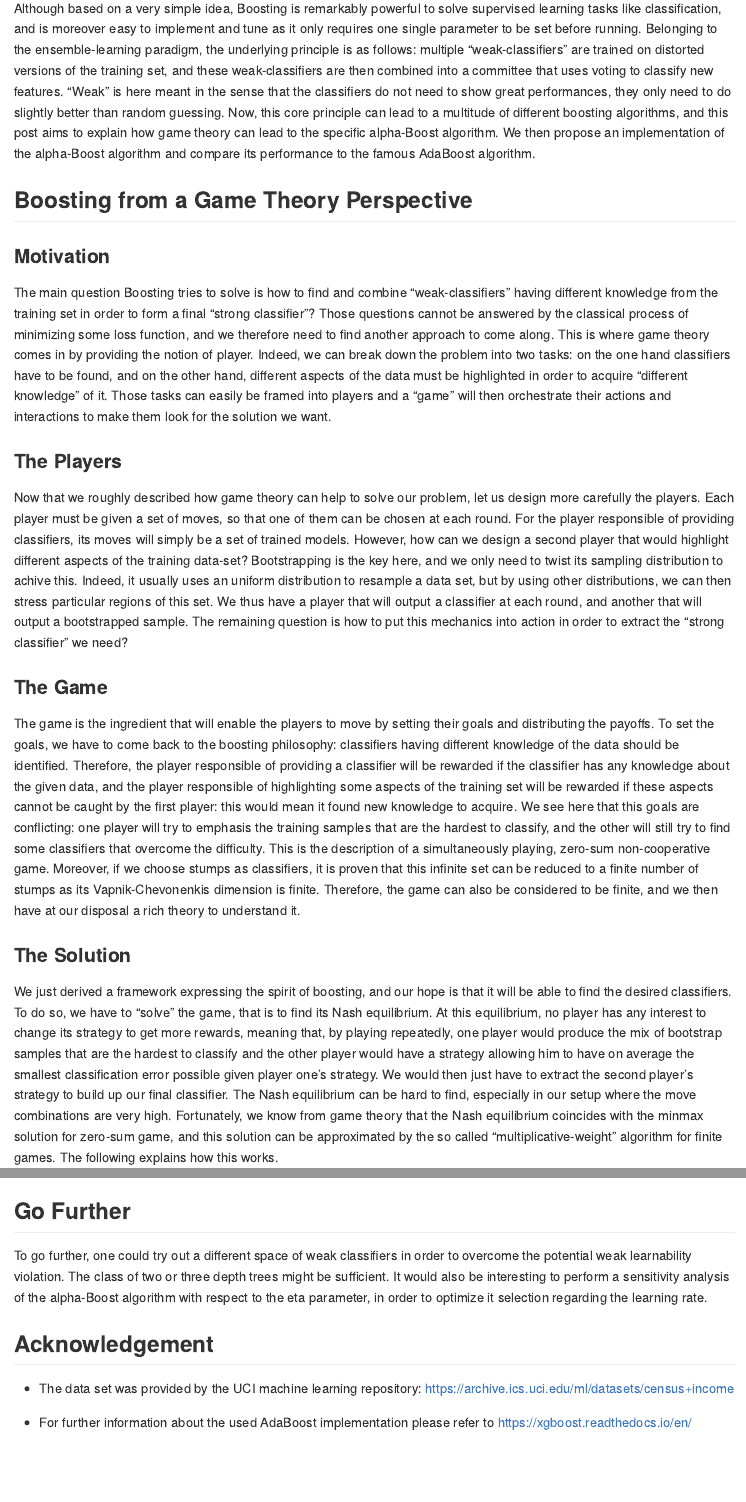
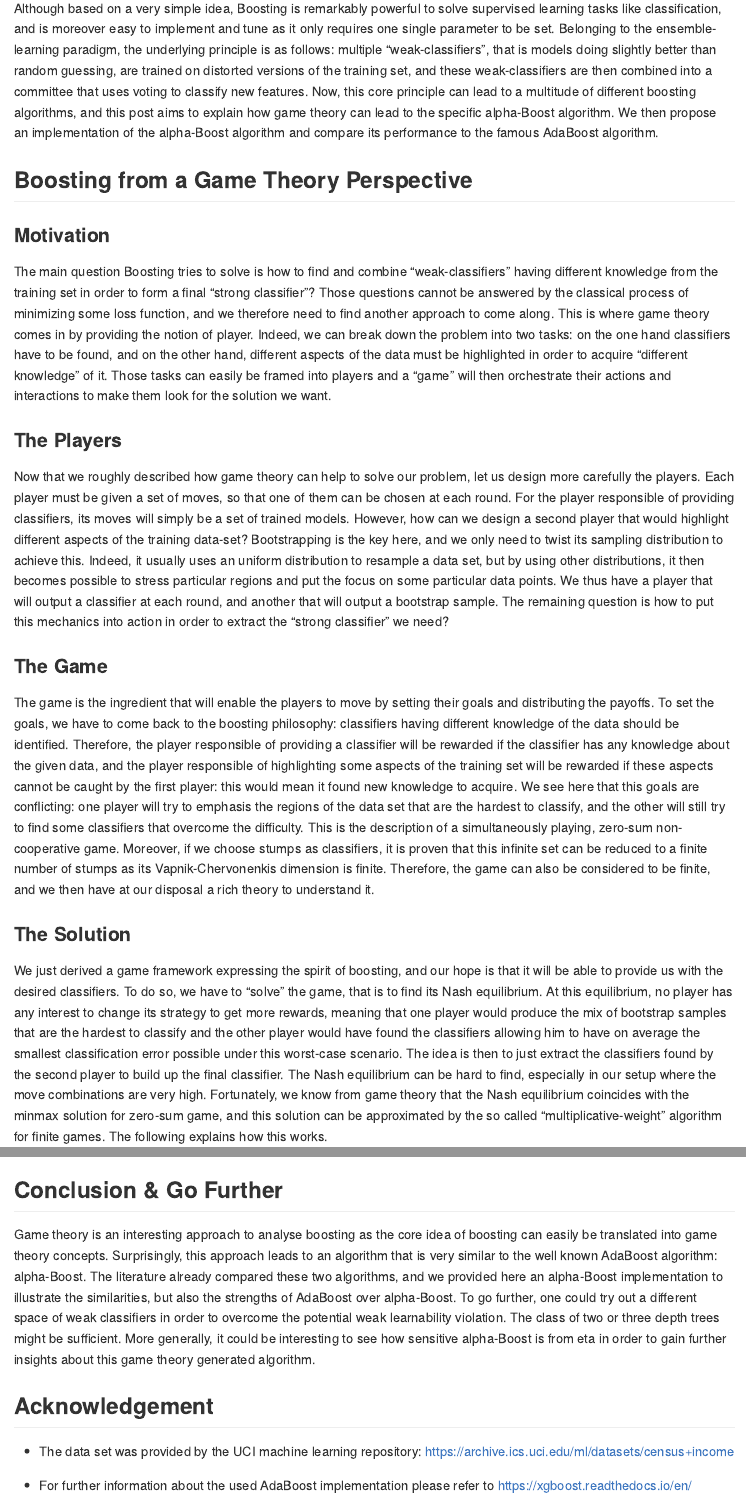
Before and after one commit to AlexisGbg/ML_insights, an R Markdown document (Boosting and Game Theory/boosting_and_game_theory.Rmd): the page in a window 1100 px wide, from 200 px down, and a second part further down, joined at a grey line. Rendered offline with R 4.5, knitr and Pandoc, with nearby package versions; some code elsewhere in the file could not run offline.

Commit message:
Final Release

````diff
--- a/Boosting and Game Theory/boosting_and_game_theory.Rmd
+++ b/Boosting and Game Theory/boosting_and_game_theory.Rmd
@@ -10,7 +10,7 @@ output:
 
 
 ## Introduction
-Although based on a very simple idea, Boosting is remarkably powerful to solve supervised learning tasks like classification, and is moreover easy to implement and tune as it only requires one single parameter to be set before running. Belonging to the ensemble-learning paradigm, the underlying principle is as follows: multiple "weak-classifiers" are trained on distorted versions of the training set, and these weak-classifiers are then combined into a committee that uses voting to classify new features. "Weak" is here meant in the sense that the classifiers do not need to show great performances, they only need to do slightly better than random guessing. Now, this core principle can lead to a multitude of different boosting algorithms, and this post aims to explain how game theory can lead to the specific alpha-Boost algorithm. We then propose an implementation of the alpha-Boost algorithm and compare its performance to the famous AdaBoost algorithm.
+Although based on a very simple idea, Boosting is remarkably powerful to solve supervised learning tasks like classification, and is moreover easy to implement and tune as it only requires one single parameter to be set. Belonging to the ensemble-learning paradigm, the underlying principle is as follows: multiple "weak-classifiers", that is models doing slightly better than random guessing, are trained on distorted versions of the training set, and these weak-classifiers are then combined into a committee that uses voting to classify new features. Now, this core principle can lead to a multitude of different boosting algorithms, and this post aims to explain how game theory can lead to the specific alpha-Boost algorithm. We then propose an implementation of the alpha-Boost algorithm and compare its performance to the famous AdaBoost algorithm.
 
 
 ## Boosting from a Game Theory Perspective
@@ -20,16 +20,16 @@ The main question Boosting tries to solve is how to find and combine "weak-class
 
 
 ### The Players
-Now that we roughly described how game theory can help to solve our problem, let us design more carefully the players. Each player must be given a set of moves, so that one of them can be chosen at each round. For the player responsible of providing classifiers, its moves will simply be a set of trained models. However, how can we design a second player that would highlight different aspects of the training data-set? Bootstrapping is the key here, and we only need to twist its sampling distribution to achive this. Indeed, it usually uses an uniform distribution to resample a data set, but by using other distributions, we can then stress particular regions of this set. We thus have a player that will output a classifier at each round, and another that will output a bootstrapped sample. The remaining question is how to put this mechanics into action in order to extract the "strong classifier" we need?
+Now that we roughly described how game theory can help to solve our problem, let us design more carefully the players. Each player must be given a set of moves, so that one of them can be chosen at each round. For the player responsible of providing classifiers, its moves will simply be a set of trained models. However, how can we design a second player that would highlight different aspects of the training data-set? Bootstrapping is the key here, and we only need to twist its sampling distribution to achieve this. Indeed, it usually uses an uniform distribution to resample a data set, but by using other distributions, it then becomes possible to stress particular regions and put the focus on some particular data points. We thus have a player that will output a classifier at each round, and another that will output a bootstrap sample. The remaining question is how to put this mechanics into action in order to extract the "strong classifier" we need?
 
 
 ### The Game
-The game is the ingredient that will enable the players to move by setting their goals and distributing the payoffs. To set the goals, we have to come back to the boosting philosophy: classifiers having different knowledge of the data should be identified. Therefore, the player responsible of providing a classifier will be rewarded if the classifier has any knowledge about the given data, and the player responsible of highlighting some aspects of the training set will be rewarded if these aspects cannot be caught by the first player: this would mean it found new knowledge to acquire. We see here that this goals are conflicting: one player will try to emphasis the training samples that are the hardest to classify, and the other will still try to find some classifiers that overcome the difficulty. This is the description of a simultaneously playing, zero-sum non-cooperative game. Moreover, if we choose stumps as classifiers, it is proven that this infinite set can be reduced to a finite number of stumps as its Vapnik-Chevonenkis dimension is finite. Therefore, the game can also be considered to be finite, and we then have at our disposal a rich theory to understand it.
+The game is the ingredient that will enable the players to move by setting their goals and distributing the payoffs. To set the goals, we have to come back to the boosting philosophy: classifiers having different knowledge of the data should be identified. Therefore, the player responsible of providing a classifier will be rewarded if the classifier has any knowledge about the given data, and the player responsible of highlighting some aspects of the training set will be rewarded if these aspects cannot be caught by the first player: this would mean it found new knowledge to acquire. We see here that this goals are conflicting: one player will try to emphasis the regions of the data set that are the hardest to classify, and the other will still try to find some classifiers that overcome the difficulty. This is the description of a simultaneously playing, zero-sum non-cooperative game. Moreover, if we choose stumps as classifiers, it is proven that this infinite set can be reduced to a finite number of stumps as its Vapnik-Chervonenkis dimension is finite. Therefore, the game can also be considered to be finite, and we then have at our disposal a rich theory to understand it.
 
 
 
 ### The Solution
-We just derived a framework expressing the spirit of boosting, and our hope is that it will be able to find the desired classifiers. To do so, we have to “solve” the game, that is to find its Nash equilibrium. At this equilibrium, no player has any interest to change its strategy to get more rewards, meaning that, by playing repeatedly, one player would produce the mix of bootstrap samples that are the hardest to classify and the other player would have a strategy allowing him to have on average the smallest classification error possible given player one’s strategy. We would then just have to extract the second player’s strategy to build up our final classifier. The Nash equilibrium can be hard to find, especially in our setup where the move combinations are very high. Fortunately, we know from game theory that the Nash equilibrium coincides with the minmax solution for zero-sum game, and this solution can be approximated by the so called “multiplicative-weight” algorithm for finite games. The following explains how this works.
+We just derived a game framework expressing the spirit of boosting, and our hope is that it will be able to provide us with the desired classifiers. To do so, we have to “solve” the game, that is to find its Nash equilibrium. At this equilibrium, no player has any interest to change its strategy to get more rewards, meaning that one player would produce the mix of bootstrap samples that are the hardest to classify and the other player would have found the classifiers allowing him to have on average the smallest classification error possible under this worst-case scenario. The idea is then to just extract the classifiers found by the second player to build up the final classifier. The Nash equilibrium can be hard to find, especially in our setup where the move combinations are very high. Fortunately, we know from game theory that the Nash equilibrium coincides with the minmax solution for zero-sum game, and this solution can be approximated by the so called “multiplicative-weight” algorithm for finite games. The following explains how this works.
 
 ## Implementation
 ### Algorithm
@@ -176,10 +176,8 @@ legend("topright", legend = c("alpha-Boost", "AdaBoost"),
 ```
 
 
-
-
-## Go Further
-To go further, one could try out a different space of weak classifiers in order to overcome the potential weak learnability violation. The class of two or three depth trees might be sufficient. It would also be interesting to perform a sensitivity analysis of the alpha-Boost algorithm with respect to the eta parameter, in order to optimize it selection regarding the learning rate.
+## Conclusion & Go Further
+Game theory is an interesting approach to analyse boosting as the core idea of boosting can easily be translated into game theory concepts. Surprisingly, this approach leads to an algorithm that is very similar to the well known AdaBoost algorithm: alpha-Boost. The literature already compared these two algorithms, and we provided here an alpha-Boost implementation to illustrate the similarities, but also the strengths of AdaBoost over alpha-Boost. To go further, one could try out a different space of weak classifiers in order to overcome the potential weak learnability violation. The class of two or three depth trees might be sufficient. More generally, it could be interesting to see how sensitive alpha-Boost is from eta in order to gain further insights about this game theory generated algorithm.
 
 
 ## Acknowledgement
````
Also changed, not shown: Boosting and Game Theory/README.md, Boosting and Game Theory/boosting_and_game_theory.Rmd (6 more changed lines).
